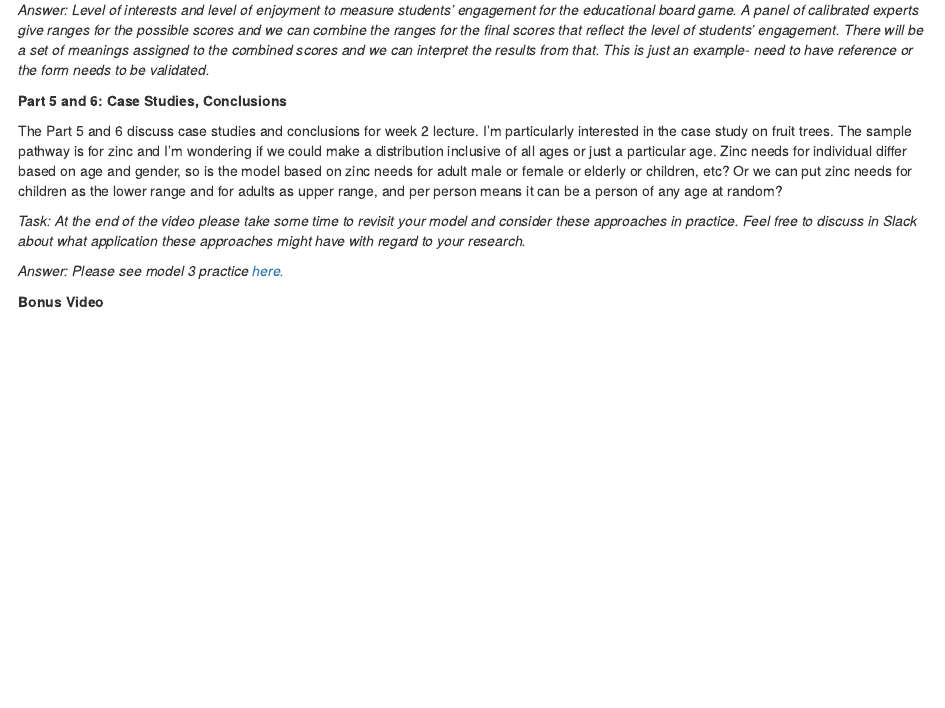
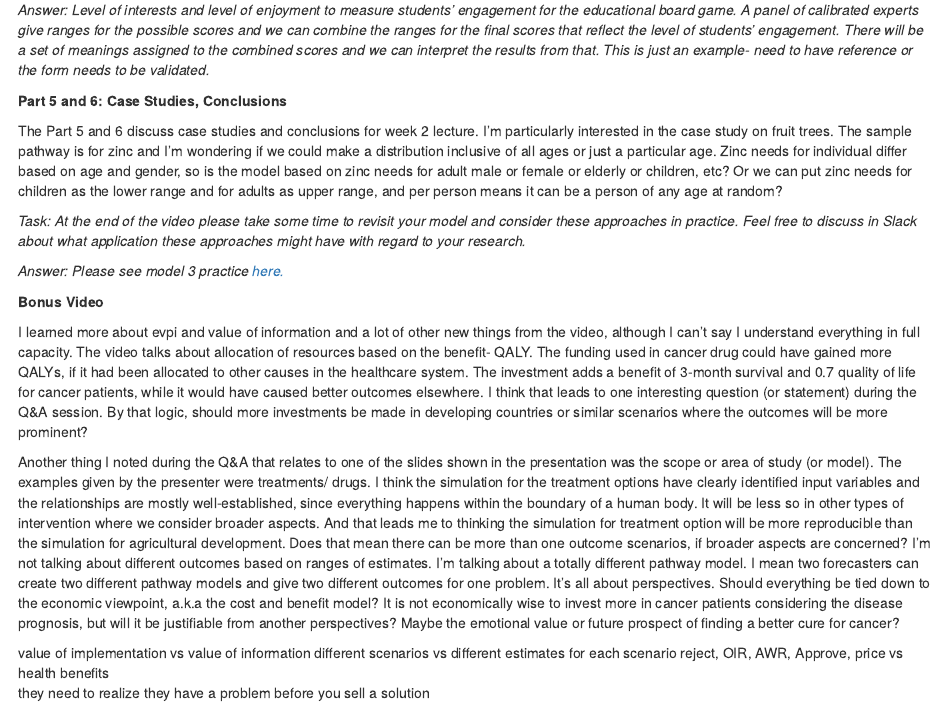
Before and after one commit to szmoe/Perfume_Vs._Candle_Vs._Perfume_Pouch, an R Markdown document (Learning_Experience_Report.Rmd): the page in a window 1100 px wide, from 2900 px down. The pictures show the output file Learning_Experience_Report.html that the author committed with the source, opened offline.

Commit message:
a bit more

```diff
--- a/Learning_Experience_Report.Rmd
+++ b/Learning_Experience_Report.Rmd
@@ -108,3 +108,14 @@ The Part 5 and 6 discuss case studies and conclusions for week 2 lecture. I'm pa
 *Answer: Please see model 3 practice [here.](https://github.com/szmoe/Nutrition_Education_Channels.git)*
 
 **Bonus Video**
+
+I learned more about evpi and value of information and a lot of other new things from the video, although I can't say I understand everything in full capacity. The video talks about allocation of resources based on the benefit- QALY. The funding used in cancer drug could have gained more QALYs, if it had been allocated to other causes in the healthcare system. The investment adds a benefit of 3-month survival and 0.7 quality of life for cancer patients, while it would have caused better outcomes elsewhere. I think that leads to one interesting question (or statement) during the Q&A session. By that logic, should more investments be made in developing countries or similar scenarios where the outcomes will be more prominent?
+
+Another thing I noted during the Q&A that relates to one of the slides shown in the presentation was the scope or area of study (or model). The examples given by the presenter were treatments/ drugs. I think the simulation for the treatment options have clearly identified input variables and the relationships are mostly well-established, since everything happens within the boundary of a human body. It will be less so in other types of intervention where we consider broader aspects. And that leads me to thinking the simulation for treatment option will be more reproducible than the simulation for agricultural development. Does that mean there can be more than one outcome scenarios, if broader aspects are concerned? I'm not talking about different outcomes based on ranges of estimates. I'm talking about a totally different pathway model. I mean two forecasters can create two different pathway models and give two different outcomes for one problem. It's all about perspectives. Should everything be tied down to the economic viewpoint, a.k.a the cost and benefit model? It is not economically wise to invest more in cancer patients considering the disease prognosis, but will it be justifiable from another perspectives? Maybe the emotional value or future prospect of finding a better cure for cancer?
+
+
+
+value of implementation vs value of information
+different scenarios vs different estimates for each scenario
+reject, OIR, AWR, Approve, price vs health benefits\
+they need to realize they have a problem before you sell a solution
```
Also changed, not shown: Learning_Experience_Report.html.
